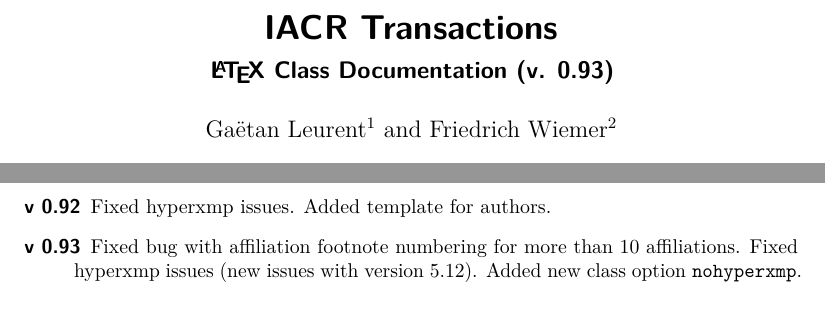
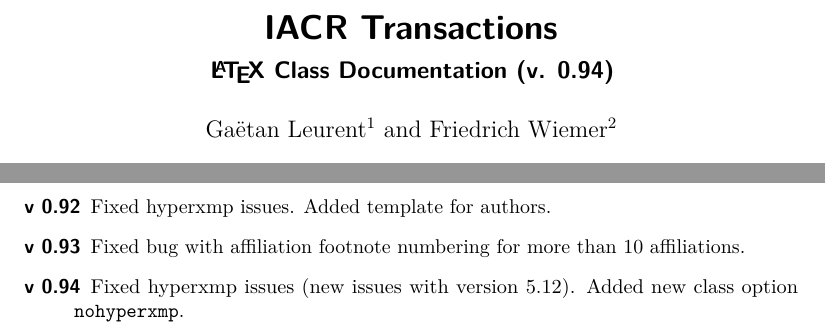
Before and after one commit to Cryptosaurus/iacrtrans, a LaTeX document (iacrdoc.tex): two parts of pages 1 and 8 of 8, joined at a grey line, cut so that both start at the same text. Compiled offline with pdfLaTeX.

Commit message:
Bump doc to version 0.94

```diff
--- a/iacrdoc.tex
+++ b/iacrdoc.tex
@@ -17,7 +17,7 @@
 \institute{Inria, Paris, France, \email{gaetan.leurent@inria.fr} \and
            Ruhr-Universität Bochum, Bochum, Germany, \email{friedrich.wiemer@rub.de}}
 \title[\texttt{iacrtans} class documentation]{\publname}
-\subtitle{\LaTeX{} Class Documentation (v. 0.93)}
+\subtitle{\LaTeX{} Class Documentation (v. 0.94)}
 
 \begin{document}
 
@@ -482,7 +482,7 @@
 \item[v 0.92] Fixed hyperxmp issues.
               Added template for authors.
 \item[v 0.93] Fixed bug with affiliation footnote numbering for more than 10 affiliations.
-              Fixed hyperxmp issues (new issues with version 5.12).
+\item[v 0.94] Fixed hyperxmp issues (new issues with version 5.12).
               Added new class option \texttt{nohyperxmp}.
 \end{description}
 
```
Also changed, not shown: iacrdoc.tex (2 more changed lines).
